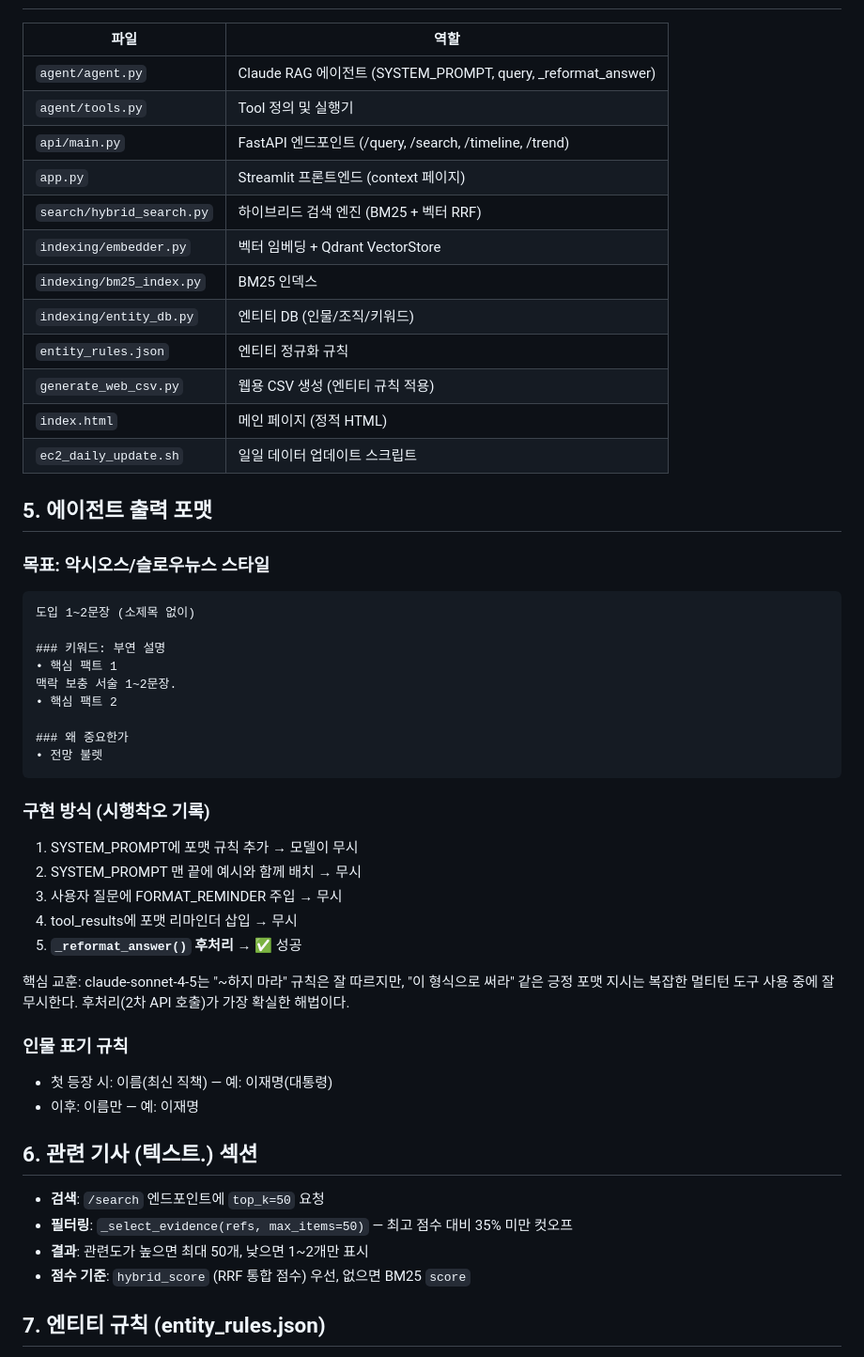
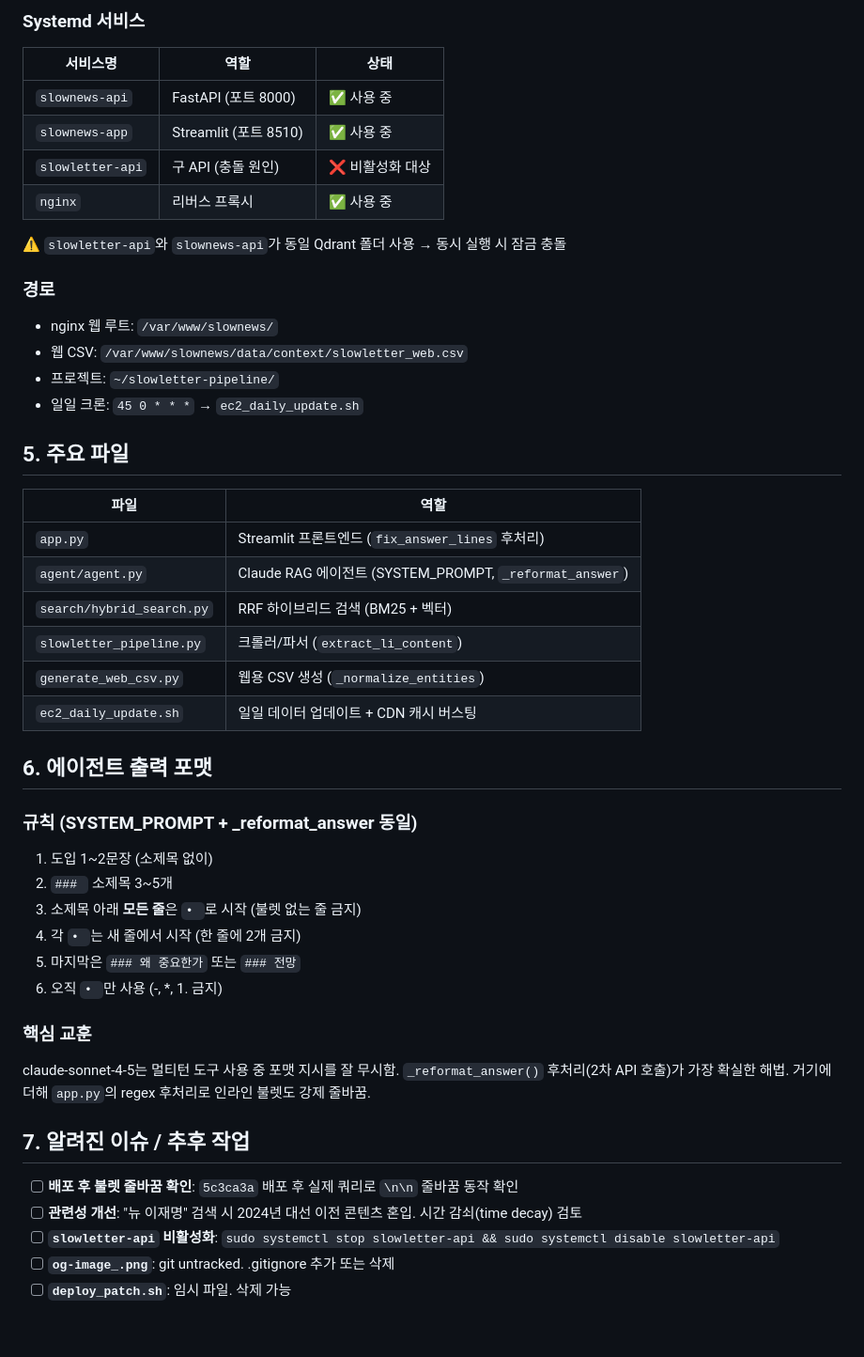
Before and after one commit to leejeonghwan/slowletter-pipeline, a Markdown page: HANDOVER.md, the part around one of its changes. Shown at 94% size. GitHub-like rendering; blank space fills up the shorter version.

````diff
--- a/HANDOVER.md
+++ b/HANDOVER.md
@@ -70,53 +67,48 @@ ssh -i slowkey.pem ubuntu@15.165.13.179 \
+### Systemd 서비스
+| 서비스명 | 역할 | 상태 |
+|----------|------|------|
+| `slownews-api` | FastAPI (포트 8000) | ✅ 사용 중 |
+| `slownews-app` | Streamlit (포트 8510) | ✅ 사용 중 |
+| `slowletter-api` | 구 API (충돌 원인) | ❌ 비활성화 대상 |
+| `nginx` | 리버스 프록시 | ✅ 사용 중 |
+
+⚠️ `slowletter-api`와 `slownews-api`가 동일 Qdrant 폴더 사용 → 동시 실행 시 잠금 충돌
+
+### 경로
+- nginx 웹 루트: `/var/www/slownews/`
+- 웹 CSV: `/var/www/slownews/data/context/slowletter_web.csv`
+- 프로젝트: `~/slowletter-pipeline/`
+- 일일 크론: `45 0 * * *` → `ec2_daily_update.sh`
+
+## 5. 주요 파일
 
 | 파일 | 역할 |
 |------|------|
-| `agent/agent.py` | Claude RAG 에이전트 (SYSTEM_PROMPT, query, _reformat_answer) |
-| `agent/tools.py` | Tool 정의 및 실행기 |
-| `api/main.py` | FastAPI 엔드포인트 (/query, /search, /timeline, /trend) |
-| `app.py` | Streamlit 프론트엔드 (context 페이지) |
-| `search/hybrid_search.py` | 하이브리드 검색 엔진 (BM25 + 벡터 RRF) |
-| `indexing/embedder.py` | 벡터 임베딩 + Qdrant VectorStore |
-| `indexing/bm25_index.py` | BM25 인덱스 |
-| `indexing/entity_db.py` | 엔티티 DB (인물/조직/키워드) |
-| `entity_rules.json` | 엔티티 정규화 규칙 |
-| `generate_web_csv.py` | 웹용 CSV 생성 (엔티티 규칙 적용) |
-| `index.html` | 메인 페이지 (정적 HTML) |
-| `ec2_daily_update.sh` | 일일 데이터 업데이트 스크립트 |
+| `app.py` | Streamlit 프론트엔드 (`fix_answer_lines` 후처리) |
+| `agent/agent.py` | Claude RAG 에이전트 (SYSTEM_PROMPT, `_reformat_answer`) |
+| `search/hybrid_search.py` | RRF 하이브리드 검색 (BM25 + 벡터) |
+| `slowletter_pipeline.py` | 크롤러/파서 (`extract_li_content`) |
+| `generate_web_csv.py` | 웹용 CSV 생성 (`_normalize_entities`) |
+| `ec2_daily_update.sh` | 일일 데이터 업데이트 + CDN 캐시 버스팅 |
 
-## 5. 에이전트 출력 포맷
+## 6. 에이전트 출력 포맷
 
-### 목표: 악시오스/슬로우뉴스 스타일
-```
-도입 1~2문장 (소제목 없이)
+### 규칙 (SYSTEM_PROMPT + _reformat_answer 동일)
+1. 도입 1~2문장 (소제목 없이)
+2. `### ` 소제목 3~5개
+3. 소제목 아래 **모든 줄**은 `• `로 시작 (불렛 없는 줄 금지)
+4. 각 `• `는 새 줄에서 시작 (한 줄에 2개 금지)
+5. 마지막은 `### 왜 중요한가` 또는 `### 전망`
+6. 오직 `• `만 사용 (-, *, 1. 금지)
 
-### 키워드: 부연 설명
-• 핵심 팩트 1
-맥락 보충 서술 1~2문장.
-• 핵심 팩트 2
+### 핵심 교훈
+claude-sonnet-4-5는 멀티턴 도구 사용 중 포맷 지시를 잘 무시함. `_reformat_answer()` 후처리(2차 API 호출)가 가장 확실한 해법. 거기에 더해 `app.py`의 regex 후처리로 인라인 불렛도 강제 줄바꿈.
 
-### 왜 중요한가
-• 전망 불렛
-```
+## 7. 알려진 이슈 / 추후 작업
 
-### 구현 방식 (시행착오 기록)
-1. SYSTEM_PROMPT에 포맷 규칙 추가 → 모델이 무시
-2. SYSTEM_PROMPT 맨 끝에 예시와 함께 배치 → 무시
-3. 사용자 질문에 FORMAT_REMINDER 주입 → 무시
-4. tool_results에 포맷 리마인더 삽입 → 무시
-5. **`_reformat_answer()` 후처리** → ✅ 성공
+- [ ] **배포 후 불렛 줄바꿈 확인**: `5c3ca3a` 배포 후 실제 쿼리로 `\n\n` 줄바꿈 동작 확인
+- [ ] **관련성 개선**: "뉴 이재명" 검색 시 2024년 대선 이전 콘텐츠 혼입. 시간 감쇠(time decay) 검토
+- [ ] **`slowletter-api` 비활성화**: `sudo systemctl stop slowletter-api && sudo systemctl disable slowletter-api`
+- [ ] **`og-image_.png`**: git untracked. .gitignore 추가 또는 삭제
+- [ ] **`deploy_patch.sh`**: 임시 파일. 삭제 가능
 
-핵심 교훈: claude-sonnet-4-5는 "~하지 마라" 규칙은 잘 따르지만, "이 형식으로 써라" 같은 긍정 포맷 지시는 복잡한 멀티턴 도구 사용 중에 잘 무시한다. 후처리(2차 API 호출)가 가장 확실한 해법이다.
-
-### 인물 표기 규칙
-- 첫 등장 시: 이름(최신 직책) — 예: 이재명(대통령)
-- 이후: 이름만 — 예: 이재명
-
-## 6. 관련 기사 (텍스트.) 섹션
-
-- **검색**: `/search` 엔드포인트에 `top_k=50` 요청
-- **필터링**: `_select_evidence(refs, max_items=50)` — 최고 점수 대비 35% 미만 컷오프
-- **결과**: 관련도가 높으면 최대 50개, 낮으면 1~2개만 표시
-- **점수 기준**: `hybrid_score` (RRF 통합 점수) 우선, 없으면 BM25 `score`
-
-## 7. 엔티티 규칙 (entity_rules.json)
-
````
Also changed, not shown: other parts of HANDOVER.md (+56 -79 lines).
